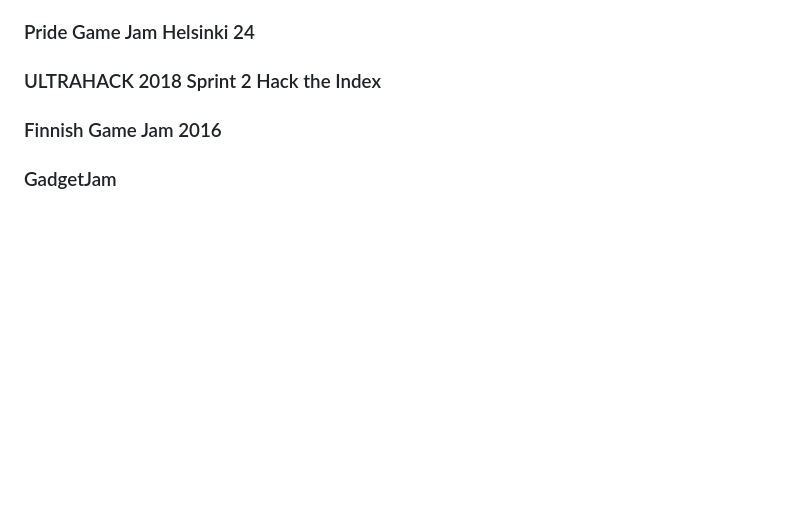
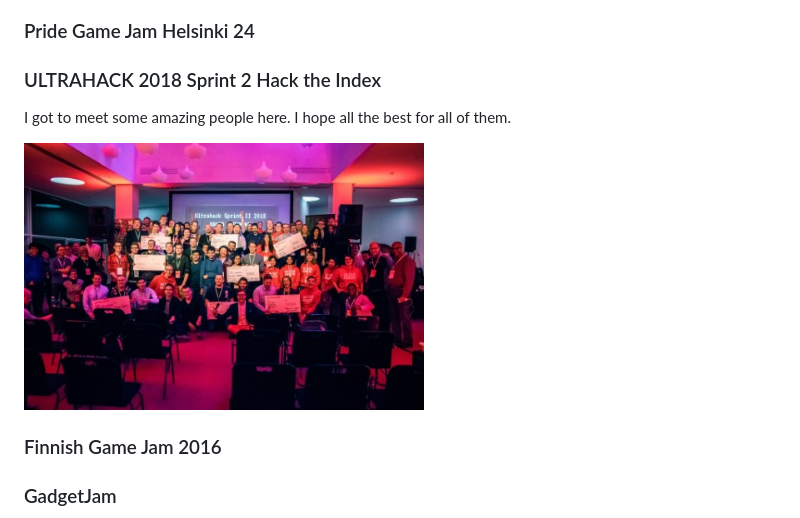
Before and after one commit to pessiv/pessiv.github.io, a Markdown page: README.md, the part around the change. Drawn GitHub-style; pictures changed too: ultrahack2018.jpg (added); blank space fills up the shorter version.

```diff
--- a/README.md
+++ b/README.md
@@ -43,6 +43,10 @@ This was also my first ever time in the bigger Assembly Summer event so you know
 
 ### ULTRAHACK 2018 Sprint 2 Hack the Index
 
+I got to meet some amazing people here. I hope all the best for all of them.
+
+<img src="./ultrahack2018.jpg" width="400" height="auto">
+
 ### Finnish Game Jam 2016
 
 ### GadgetJam
```
